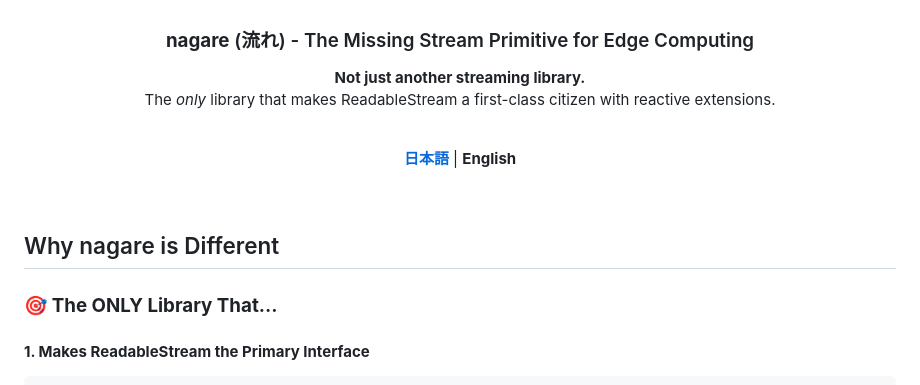
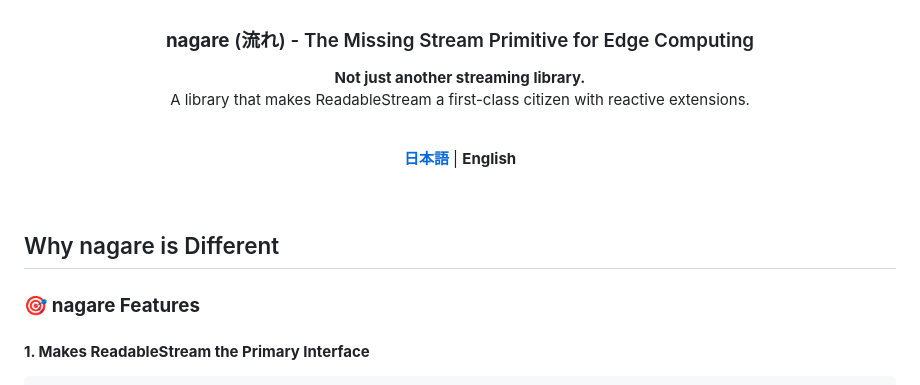
Before and after one commit to Aid-On/nagare, a Markdown page: README.md, the part around the change. Rendered like a GitHub page.

````diff
--- a/README.md
+++ b/README.md
@@ -15,7 +15,7 @@
 
 <p align="center">
 <b>Not just another streaming library.</b><br/>
-The <i>only</i> library that makes ReadableStream a first-class citizen with reactive extensions.
+A library that makes ReadableStream a first-class citizen with reactive extensions.
 </p>
 
 <br/>
@@ -28,7 +28,7 @@ The <i>only</i> library that makes ReadableStream a first-class citizen with rea
 
 ## Why nagare is Different
 
-### 🎯 **The ONLY Library That...**
+### 🎯 **nagare Features**
 
 #### **1. Makes ReadableStream<T> the Primary Interface**
 ```typescript
````
Also changed, not shown: README.ja.md (+3 -3 lines).
